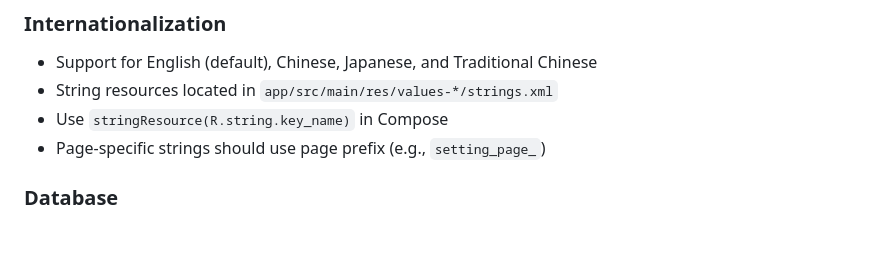
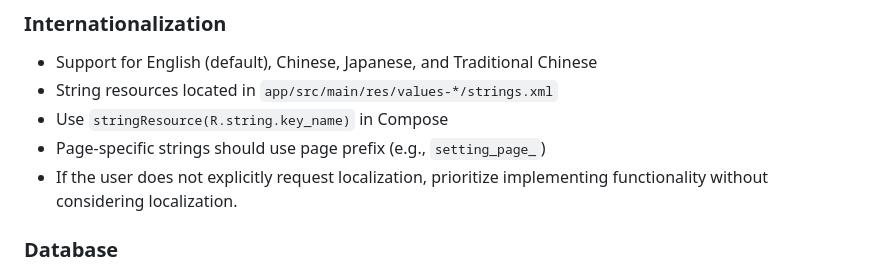
Before and after one commit to chaliWJZ/Helix, a Markdown page: CLAUDE.md, the part around the change. Drawn GitHub-style; blank space fills up the shorter version.

Commit message:
docs(CLAUDE): 更新本地化相关说明
- 新增本地化相关说明，明确在用户未明确要求本地化的情况下，优先实现功能
- 在 CLAUDE.md 文件中的 Localization 部分添加了新的指导原则

```diff
--- a/CLAUDE.md
+++ b/CLAUDE.md
@@ -45,6 +45,7 @@ RikkaHub is a native Android LLM chat client that supports switching between dif
 - String resources located in `app/src/main/res/values-*/strings.xml`
 - Use `stringResource(R.string.key_name)` in Compose
 - Page-specific strings should use page prefix (e.g., `setting_page_`)
+- If the user does not explicitly request localization, prioritize implementing functionality without considering localization.
 
 ### Database
 - Room database with migration support
```
